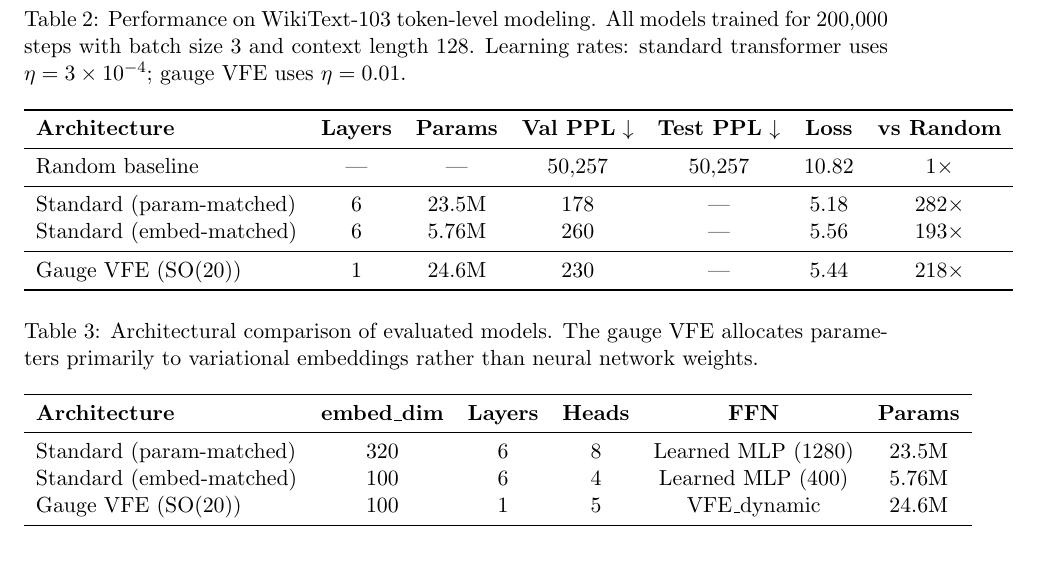
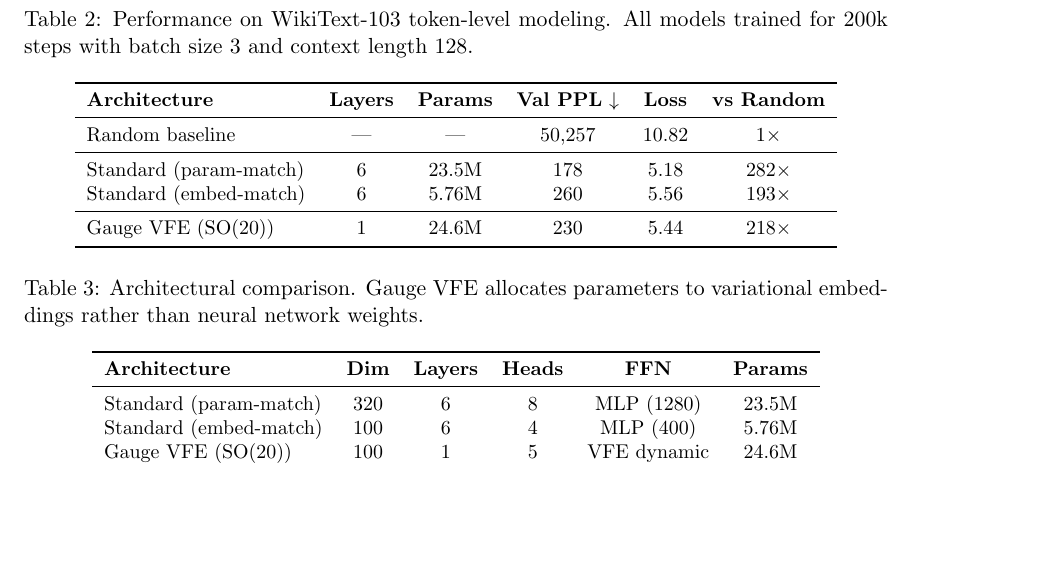
Before and after one commit to cdenn016/Gauge-Transformer, a LaTeX paper (Docs/Transformer Manuscript/LLM_VFE_manuscript.tex): part of page 16 of 33, cut so that both start at the same text, the shorter picture padded with empty space. Compiled offline with pdfLaTeX.

Commit message:
Fix Tables 2 and 3 margin overflow
- Add \small to reduce font size
- Remove Test PPL column (contained only placeholders)
- Shorten column headers (embed_dim → Dim, param-matched → param-match)
- Condense captions
- Simplify FFN column entries

```diff
--- a/Docs/Transformer Manuscript/LLM_VFE_manuscript.tex
+++ b/Docs/Transformer Manuscript/LLM_VFE_manuscript.tex
@@ -606,33 +606,35 @@ Table~\ref{tab:main_results} presents our primary results on WikiText-103 token-
 
 \begin{table}[t]
 \centering
-\caption{Performance on WikiText-103 token-level modeling. All models trained for 200,000 steps with batch size 3 and context length 128. Learning rates: standard transformer uses $\eta = 3 \times 10^{-4}$; gauge VFE uses $\eta = 0.01$.}
+\small
+\caption{Performance on WikiText-103 token-level modeling. All models trained for 200k steps with batch size 3 and context length 128.}
 \label{tab:main_results}
-\begin{tabular}{lcccccc}
+\begin{tabular}{lccccc}
 \toprule
-\textbf{Architecture} & \textbf{Layers} & \textbf{Params} & \textbf{Val PPL} $\downarrow$ & \textbf{Test PPL} $\downarrow$ & \textbf{Loss} & \textbf{vs Random} \\
+\textbf{Architecture} & \textbf{Layers} & \textbf{Params} & \textbf{Val PPL} $\downarrow$ & \textbf{Loss} & \textbf{vs Random} \\
 \midrule
-Random baseline & --- & --- & 50,257 & 50,257 & 10.82 & 1$\times$ \\
+Random baseline & --- & --- & 50,257 & 10.82 & 1$\times$ \\
 \midrule
-Standard (param-matched) & 6 & 23.5M & 178 & --- & 5.18 & 282$\times$ \\
-Standard (embed-matched) & 6 & 5.76M & 260 & --- & 5.56 & 193$\times$ \\
+Standard (param-match) & 6 & 23.5M & 178 & 5.18 & 282$\times$ \\
+Standard (embed-match) & 6 & 5.76M & 260 & 5.56 & 193$\times$ \\
 \midrule
-Gauge VFE (SO(20)) & 1 & 24.6M & 230 & --- & 5.44 & 218$\times$ \\
+Gauge VFE (SO(20)) & 1 & 24.6M & 230 & 5.44 & 218$\times$ \\
 \bottomrule
 \end{tabular}
 \end{table}
 
 \begin{table}[t]
 \centering
-\caption{Architectural comparison of evaluated models. The gauge VFE allocates parameters primarily to variational embeddings rather than neural network weights.}
+\small
+\caption{Architectural comparison. Gauge VFE allocates parameters to variational embeddings rather than neural network weights.}
 \label{tab:arch_comparison}
-\begin{tabular}{lcccccc}
+\begin{tabular}{lccccc}
 \toprule
-\textbf{Architecture} & \textbf{embed\_dim} & \textbf{Layers} & \textbf{Heads} & \textbf{FFN} & \textbf{Params} \\
+\textbf{Architecture} & \textbf{Dim} & \textbf{Layers} & \textbf{Heads} & \textbf{FFN} & \textbf{Params} \\
 \midrule
-Standard (param-matched) & 320 & 6 & 8 & Learned MLP (1280) & 23.5M \\
-Standard (embed-matched) & 100 & 6 & 4 & Learned MLP (400) & 5.76M \\
-Gauge VFE (SO(20)) & 100 & 1 & 5 & VFE\_dynamic & 24.6M \\
+Standard (param-match) & 320 & 6 & 8 & MLP (1280) & 23.5M \\
+Standard (embed-match) & 100 & 6 & 4 & MLP (400) & 5.76M \\
+Gauge VFE (SO(20)) & 100 & 1 & 5 & VFE dynamic & 24.6M \\
 \bottomrule
 \end{tabular}
 \end{table}
```
